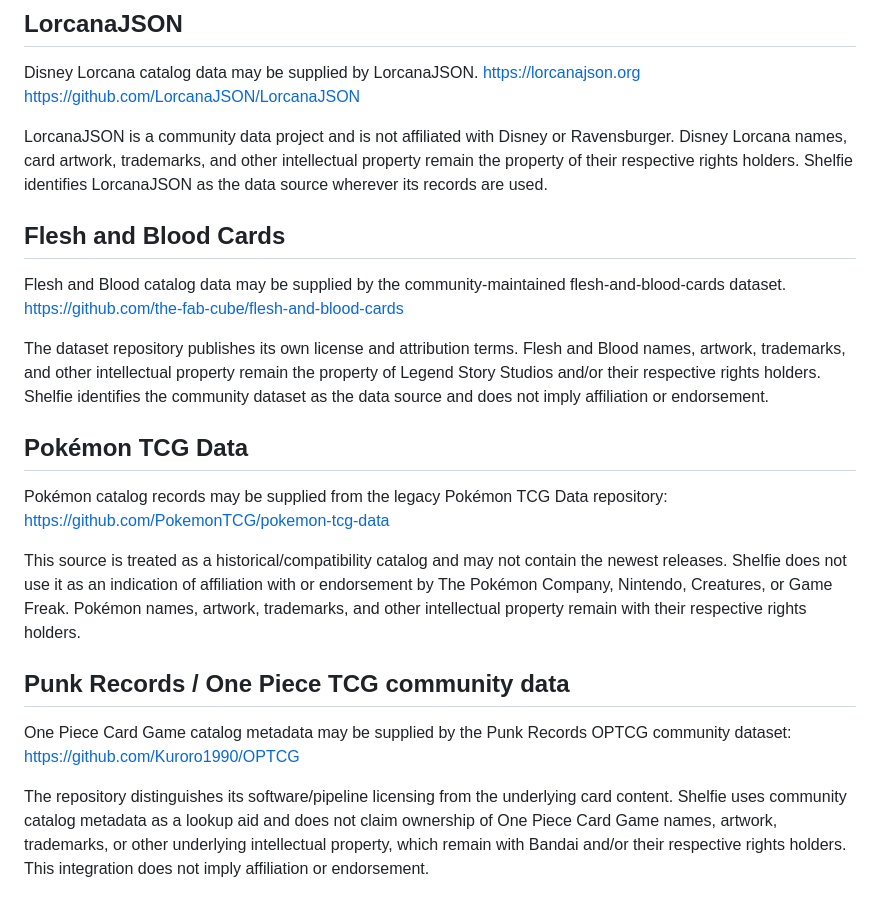
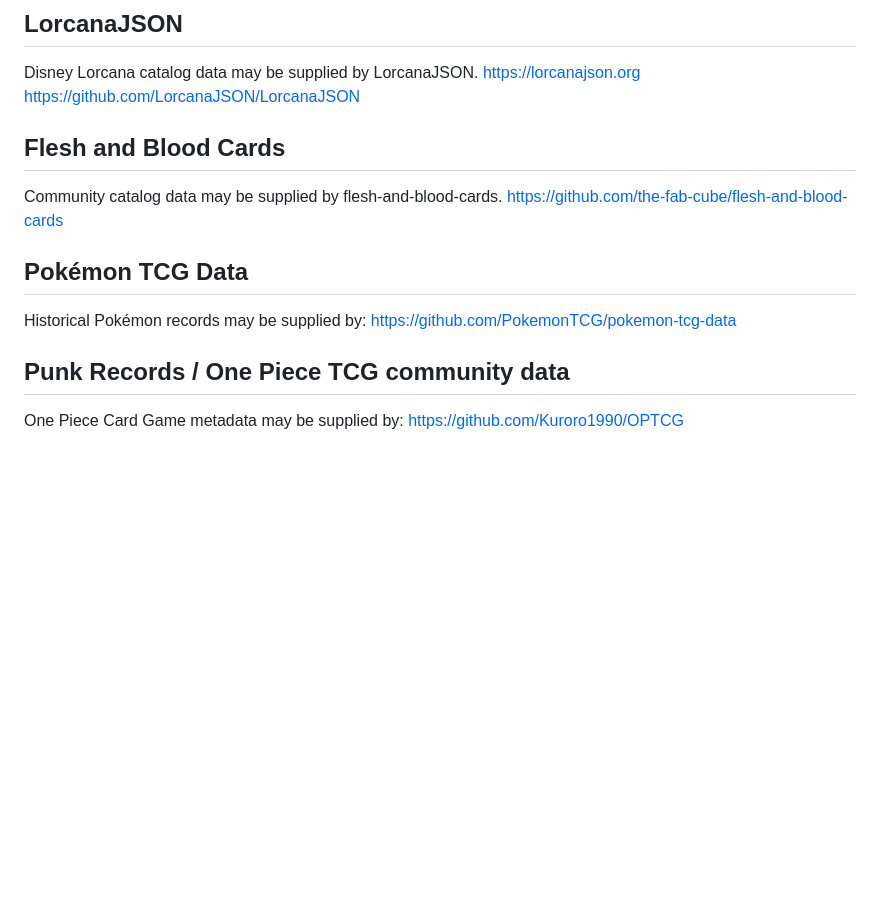
Before and after one commit to JHoward02/collector-scan, a Markdown page: THIRD_PARTY_NOTICES.md, the part around one of its changes. Rendered like a GitHub page; blank space fills up the shorter version.

```diff
--- a/THIRD_PARTY_NOTICES.md
+++ b/THIRD_PARTY_NOTICES.md
@@ -53,22 +47,14 @@ Disney Lorcana catalog data may be supplied by LorcanaJSON.
 https://lorcanajson.org
 https://github.com/LorcanaJSON/LorcanaJSON
 
-LorcanaJSON is a community data project and is not affiliated with Disney or Ravensburger. Disney Lorcana names, card artwork, trademarks, and other intellectual property remain the property of their respective rights holders. Shelfie identifies LorcanaJSON as the data source wherever its records are used.
-
 ## Flesh and Blood Cards
-Flesh and Blood catalog data may be supplied by the community-maintained flesh-and-blood-cards dataset.
+Community catalog data may be supplied by flesh-and-blood-cards.
 https://github.com/the-fab-cube/flesh-and-blood-cards
 
-The dataset repository publishes its own license and attribution terms. Flesh and Blood names, artwork, trademarks, and other intellectual property remain the property of Legend Story Studios and/or their respective rights holders. Shelfie identifies the community dataset as the data source and does not imply affiliation or endorsement.
-
 ## Pokémon TCG Data
-Pokémon catalog records may be supplied from the legacy Pokémon TCG Data repository:
+Historical Pokémon records may be supplied by:
 https://github.com/PokemonTCG/pokemon-tcg-data
 
-This source is treated as a historical/compatibility catalog and may not contain the newest releases. Shelfie does not use it as an indication of affiliation with or endorsement by The Pokémon Company, Nintendo, Creatures, or Game Freak. Pokémon names, artwork, trademarks, and other intellectual property remain with their respective rights holders.
-
 ## Punk Records / One Piece TCG community data
-One Piece Card Game catalog metadata may be supplied by the Punk Records OPTCG community dataset:
+One Piece Card Game metadata may be supplied by:
 https://github.com/Kuroro1990/OPTCG
-
-The repository distinguishes its software/pipeline licensing from the underlying card content. Shelfie uses community catalog metadata as a lookup aid and does not claim ownership of One Piece Card Game names, artwork, trademarks, or other underlying intellectual property, which remain with Bandai and/or their respective rights holders. This integration does not imply affiliation or endorsement.
```
Also changed, not shown: other parts of THIRD_PARTY_NOTICES.md (+14 -20 lines).
